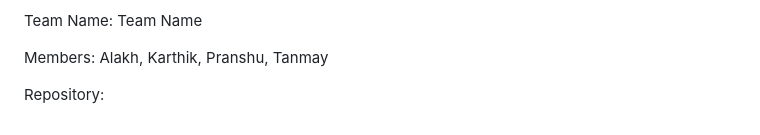
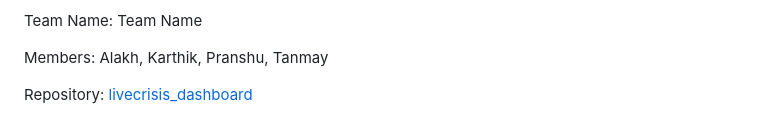
Before and after one commit to tonyadhikary/livecrisis_dashboard, a Markdown page: README.md, the part around the change. GitHub-like rendering.

Commit message:
Update repository link format in README

```diff
--- a/README.md
+++ b/README.md
@@ -136,4 +136,4 @@ Team Name: Team Name
 
 Members: Alakh, Karthik, Pranshu, Tanmay
 
-Repository: [](github.com/tonyadhikary/livecrisis_dashboard)
+Repository: [livecrisis_dashboard](github.com/tonyadhikary/livecrisis_dashboard)
```
